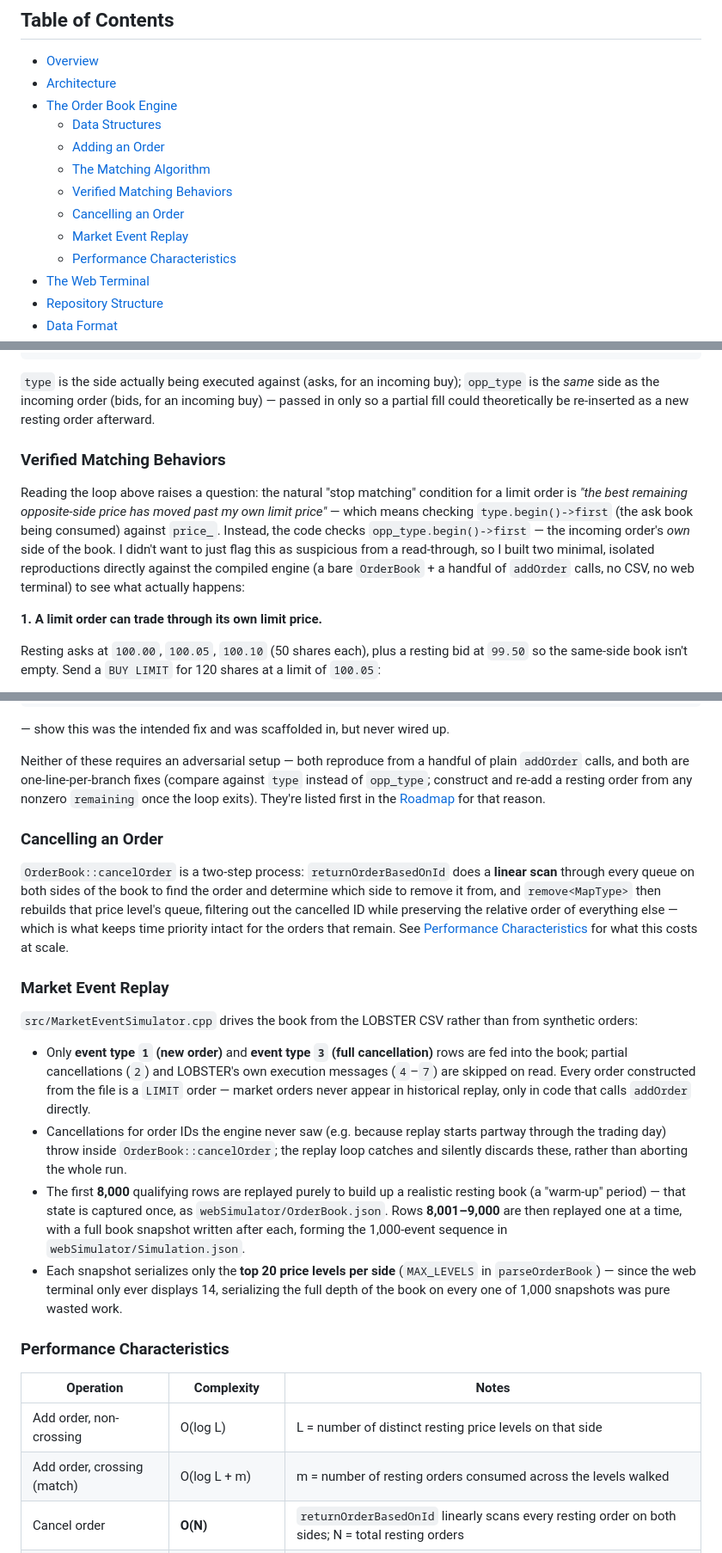
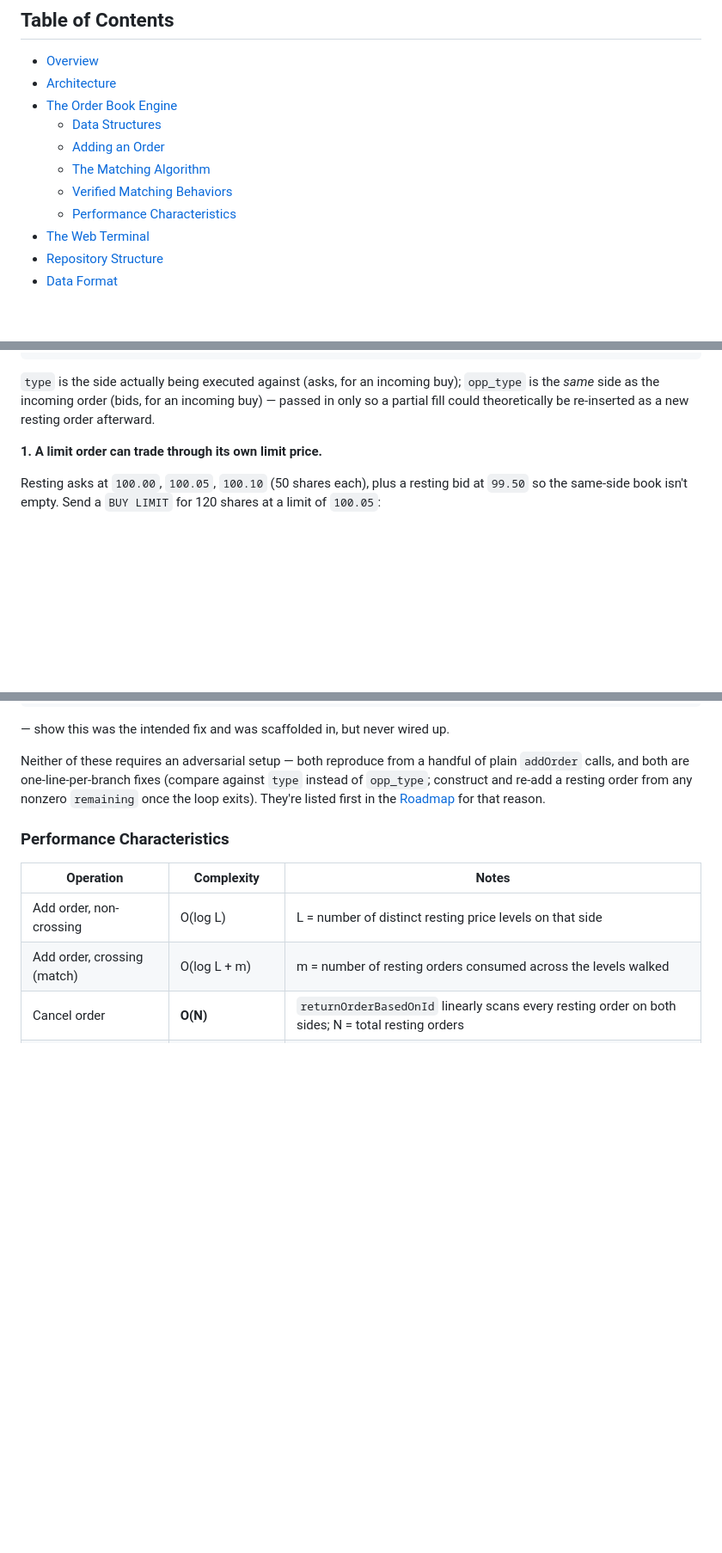
Before and after one commit to aabhasp6UCL/LOB-Market-Microstrucure-Simulator, a Markdown page: README.md, 3 parts joined by grey strips. Shown at 86% size. Drawn GitHub-style; blank space fills up the shorter version.

```diff
--- a/README.md
+++ b/README.md
@@ -13,8 +13,6 @@ This document leans heavily into how the **order book engine itself** actually w
   - [Adding an Order](#adding-an-order)
   - [The Matching Algorithm](#the-matching-algorithm)
   - [Verified Matching Behaviors](#verified-matching-behaviors)
-  - [Cancelling an Order](#cancelling-an-order)
-  - [Market Event Replay](#market-event-replay)
   - [Performance Characteristics](#performance-characteristics)
 - [The Web Terminal](#the-web-terminal)
 - [Repository Structure](#repository-structure)
@@ -104,10 +102,6 @@ while (remaining != 0 && !type.empty()){
 
 `type` is the side actually being executed against (asks, for an incoming buy); `opp_type` is the *same* side as the incoming order (bids, for an incoming buy) — passed in only so a partial fill could theoretically be re-inserted as a new resting order afterward.
 
-### Verified Matching Behaviors
-
-Reading the loop above raises a question: the natural "stop matching" condition for a limit order is *"the best remaining opposite-side price has moved past my own limit price"* — which means checking `type.begin()->first` (the ask book being consumed) against `price_`. Instead, the code checks `opp_type.begin()->first` — the incoming order's *own* side of the book. I didn't want to just flag this as suspicious from a read-through, so I built two minimal, isolated reproductions directly against the compiled engine (a bare `OrderBook` + a handful of `addOrder` calls, no CSV, no web terminal) to see what actually happens:
-
 **1. A limit order can trade through its own limit price.**
 
 Resting asks at `100.00`, `100.05`, `100.10` (50 shares each), plus a resting bid at `99.50` so the same-side book isn't empty. Send a `BUY LIMIT` for 120 shares at a limit of `100.05`:
@@ -136,19 +130,6 @@ The root cause is visible directly in the code: `MatchOrder` takes `Order& order
 — show this was the intended fix and was scaffolded in, but never wired up.
 
 Neither of these requires an adversarial setup — both reproduce from a handful of plain `addOrder` calls, and both are one-line-per-branch fixes (compare against `type` instead of `opp_type`; construct and re-add a resting order from any nonzero `remaining` once the loop exits). They're listed first in the [Roadmap](#roadmap) for that reason.
-
-### Cancelling an Order
-
-`OrderBook::cancelOrder` is a two-step process: `returnOrderBasedOnId` does a **linear scan** through every queue on both sides of the book to find the order and determine which side to remove it from, and `remove<MapType>` then rebuilds that price level's queue, filtering out the cancelled ID while preserving the relative order of everything else — which is what keeps time priority intact for the orders that remain. See [Performance Characteristics](#performance-characteristics) for what this costs at scale.
-
-### Market Event Replay
-
-`src/MarketEventSimulator.cpp` drives the book from the LOBSTER CSV rather than from synthetic orders:
-
-- Only **event type `1` (new order)** and **event type `3` (full cancellation)** rows are fed into the book; partial cancellations (`2`) and LOBSTER's own execution messages (`4`–`7`) are skipped on read. Every order constructed from the file is a `LIMIT` order — market orders never appear in historical replay, only in code that calls `addOrder` directly.
-- Cancellations for order IDs the engine never saw (e.g. because replay starts partway through the trading day) throw inside `OrderBook::cancelOrder`; the replay loop catches and silently discards these, rather than aborting the whole run.
-- The first **8,000** qualifying rows are replayed purely to build up a realistic resting book (a "warm-up" period) — that state is captured once, as `webSimulator/OrderBook.json`. Rows **8,001–9,000** are then replayed one at a time, with a full book snapshot written after each, forming the 1,000-event sequence in `webSimulator/Simulation.json`.
-- Each snapshot serializes only the **top 20 price levels per side** (`MAX_LEVELS` in `parseOrderBook`) — since the web terminal only ever displays 14, serializing the full depth of the book on every one of 1,000 snapshots was pure wasted work.
 
 ### Performance Characteristics
 
```
